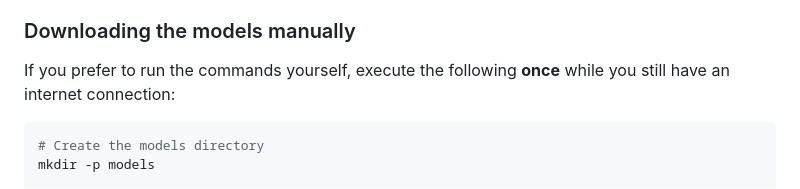
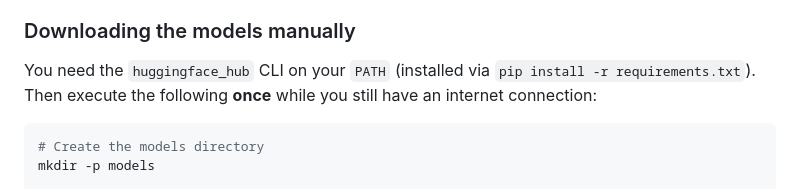
Before and after one commit to AplUSAndmINUS/SpeechT5-voice-cloning-app, a Markdown page: README.md, the part around the change. Rendered like a GitHub page.

Commit message:
fix: clarify requirements for manual model downloading instructions

````diff
--- a/README.md
+++ b/README.md
@@ -99,8 +99,8 @@ Both scripts:
 
 ### Downloading the models manually
 
-If you prefer to run the commands yourself, execute the following **once** while
-you still have an internet connection:
+You need the `huggingface_hub` CLI on your `PATH` (installed via `pip install -r requirements.txt`).
+Then execute the following **once** while you still have an internet connection:
 
 ```bash
 # Create the models directory
````
